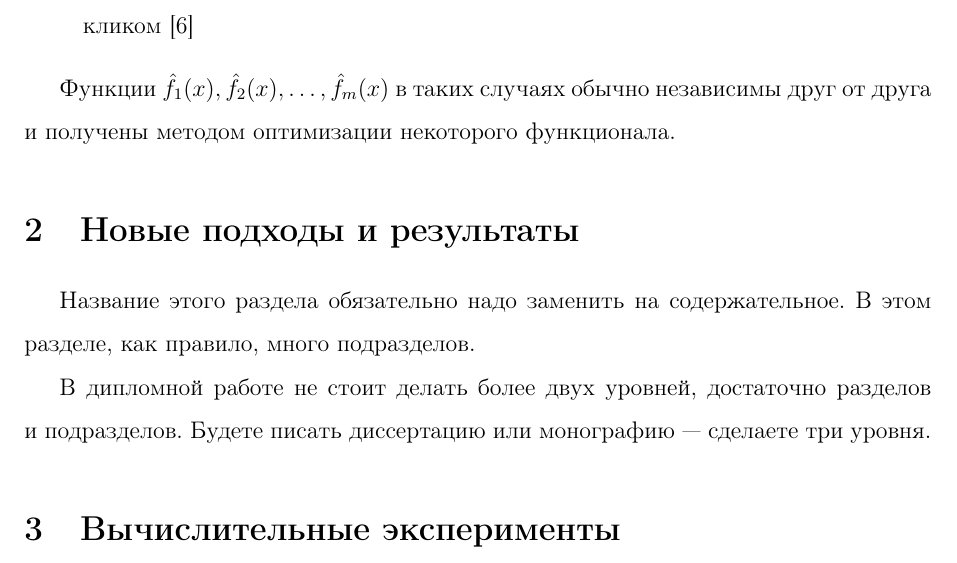
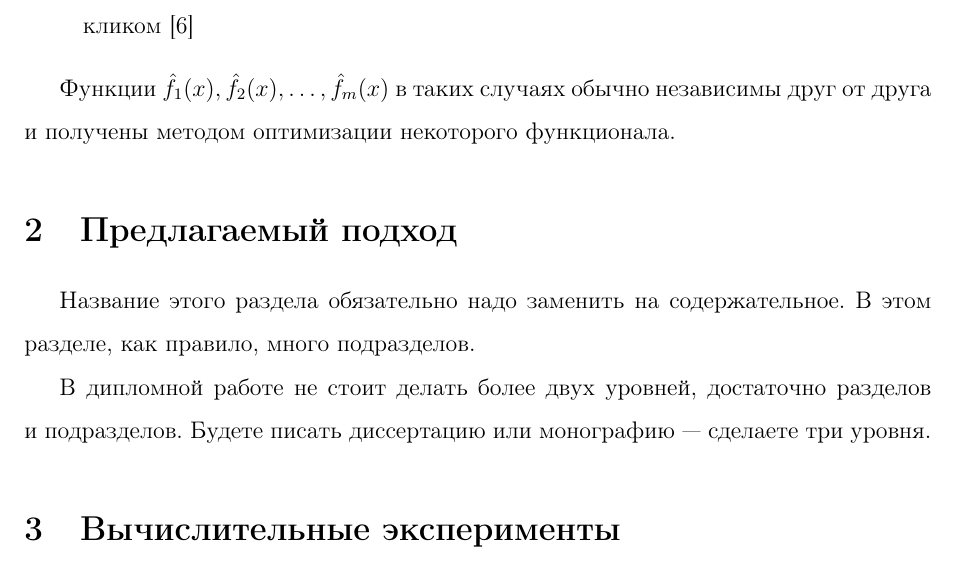
Before and after one commit to CrafterKolyan/coursework-msu-3rd-course, a LaTeX paper (coursework.tex): part of page 6 of 8, cut so that both start at the same text. Compiled offline with pdfLaTeX.

Commit message:
Rename paragraph

```diff
--- a/coursework.tex
+++ b/coursework.tex
@@ -190,7 +190,7 @@ $\many{x_}{}{\numberobjects}$~--~точки в некотором векторн
 
 Функции $\many{\predictionfunction_}{(x)}{\numberpredictionfunctions}$ в таких случаях обычно независимы друг от друга и получены методом оптимизации некоторого функционала.
 
-\section{Новые подходы и~результаты}
+\section{Предлагаемый подход}
 
 Название этого раздела обязательно надо заменить на~содержательное.
 В~этом разделе, как правило, много подразделов.
```
Also changed, not shown: coursework.pdf.
